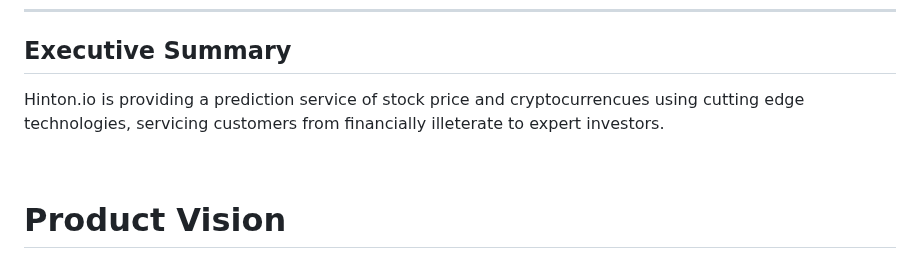
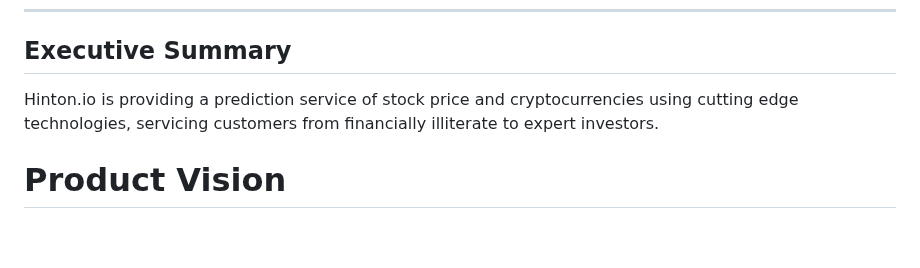
Before and after one commit to PiethonV1/csci401w-sandbox-web-scrapingg, a Markdown page: Assignments/1-product-vision.md, the part around the change. Drawn GitHub-style; blank space fills up the shorter version.

Commit message:
spelling fixes

```diff
--- a/Assignments/1-product-vision.md
+++ b/Assignments/1-product-vision.md
@@ -30,8 +30,7 @@
 
 ## Executive Summary
 
-Hinton.io is providing a prediction service of stock price and cryptocurrencues using cutting edge technologies, servicing customers from financially illeterate to expert investors.
-
+Hinton.io is providing a prediction service of stock price and cryptocurrencies using cutting edge technologies, servicing customers from financially illiterate to expert investors.
 <br>
 
 # Product Vision
```
